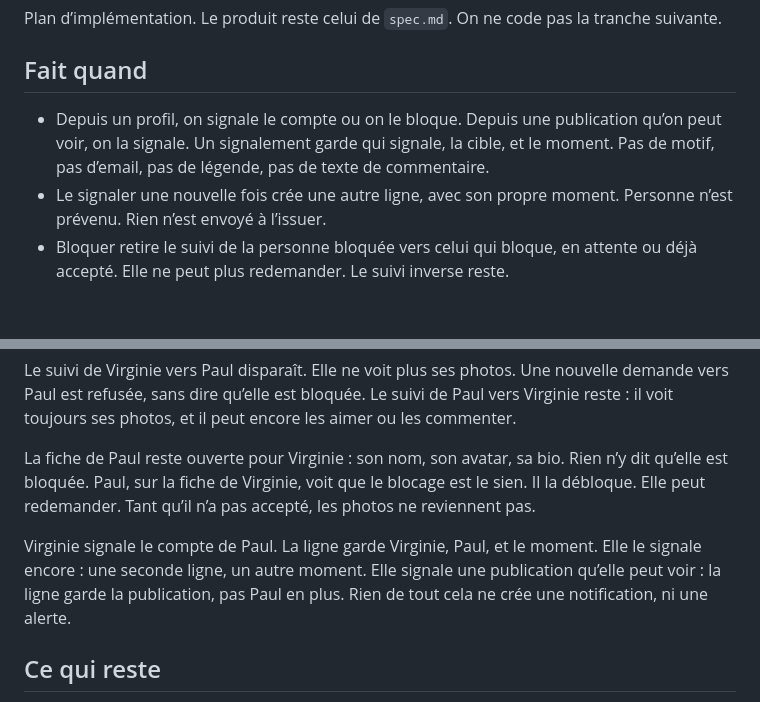
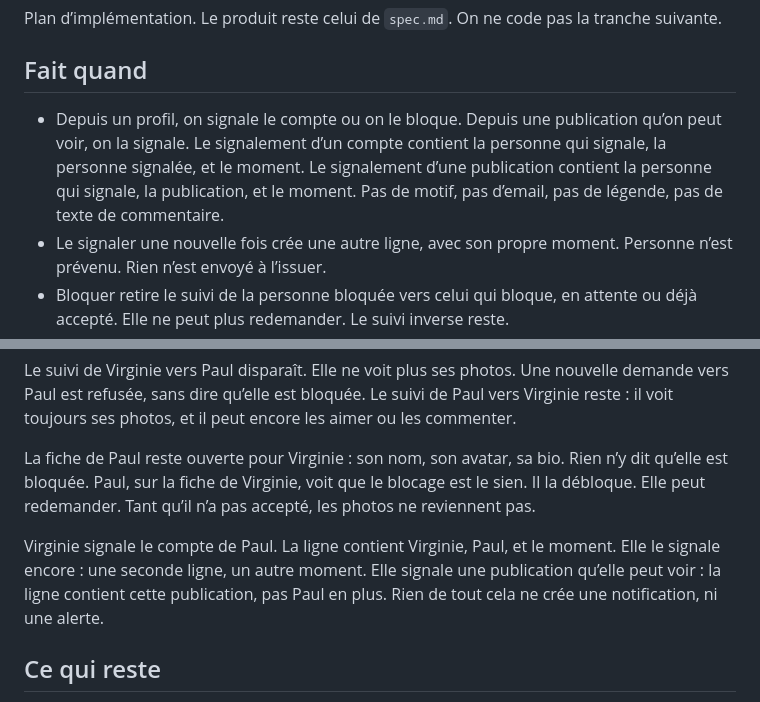
Before and after one commit to taviani/instacrane, a Markdown page: docs/sdd/tranche-06.md, 2 parts joined by grey strips. Drawn GitHub-style; blank space fills up the shorter version.

Commit message:
docs: précise ce que contient un signalement
Un compte signalé garde la personne qui signale, la personne signalée, et le moment.

```diff
--- a/docs/sdd/tranche-06.md
+++ b/docs/sdd/tranche-06.md
@@ -4,7 +4,7 @@ Plan d’implémentation. Le produit reste celui de `spec.md`. On ne code pas la
 
 ## Fait quand
 
-- Depuis un profil, on signale le compte ou on le bloque. Depuis une publication qu’on peut voir, on la signale. Un signalement garde qui signale, la cible, et le moment. Pas de motif, pas d’email, pas de légende, pas de texte de commentaire.
+- Depuis un profil, on signale le compte ou on le bloque. Depuis une publication qu’on peut voir, on la signale. Le signalement d’un compte contient la personne qui signale, la personne signalée, et le moment. Le signalement d’une publication contient la personne qui signale, la publication, et le moment. Pas de motif, pas d’email, pas de légende, pas de texte de commentaire.
 - Le signaler une nouvelle fois crée une autre ligne, avec son propre moment. Personne n’est prévenu. Rien n’est envoyé à l’issuer.
 - Bloquer retire le suivi de la personne bloquée vers celui qui bloque, en attente ou déjà accepté. Elle ne peut plus redemander. Le suivi inverse reste.
 - Elle ne voit plus ses photos : grille vide, fil sans elles, détail introuvable, like et commentaire introuvables. Lui continue de voir les siennes s’il les voyait déjà, et il peut encore aimer ou commenter.
@@ -25,7 +25,7 @@ Le suivi de Virginie vers Paul disparaît. Elle ne voit plus ses photos. Une nou
 
 La fiche de Paul reste ouverte pour Virginie : son nom, son avatar, sa bio. Rien n’y dit qu’elle est bloquée. Paul, sur la fiche de Virginie, voit que le blocage est le sien. Il la débloque. Elle peut redemander. Tant qu’il n’a pas accepté, les photos ne reviennent pas.
 
-Virginie signale le compte de Paul. La ligne garde Virginie, Paul, et le moment. Elle le signale encore : une seconde ligne, un autre moment. Elle signale une publication qu’elle peut voir : la ligne garde la publication, pas Paul en plus. Rien de tout cela ne crée une notification, ni une alerte.
+Virginie signale le compte de Paul. La ligne contient Virginie, Paul, et le moment. Elle le signale encore : une seconde ligne, un autre moment. Elle signale une publication qu’elle peut voir : la ligne contient cette publication, pas Paul en plus. Rien de tout cela ne crée une notification, ni une alerte.
 
 ## Ce qui reste
 
```
Also changed, not shown: docs/sdd/spec.md (+1 -1 lines).
